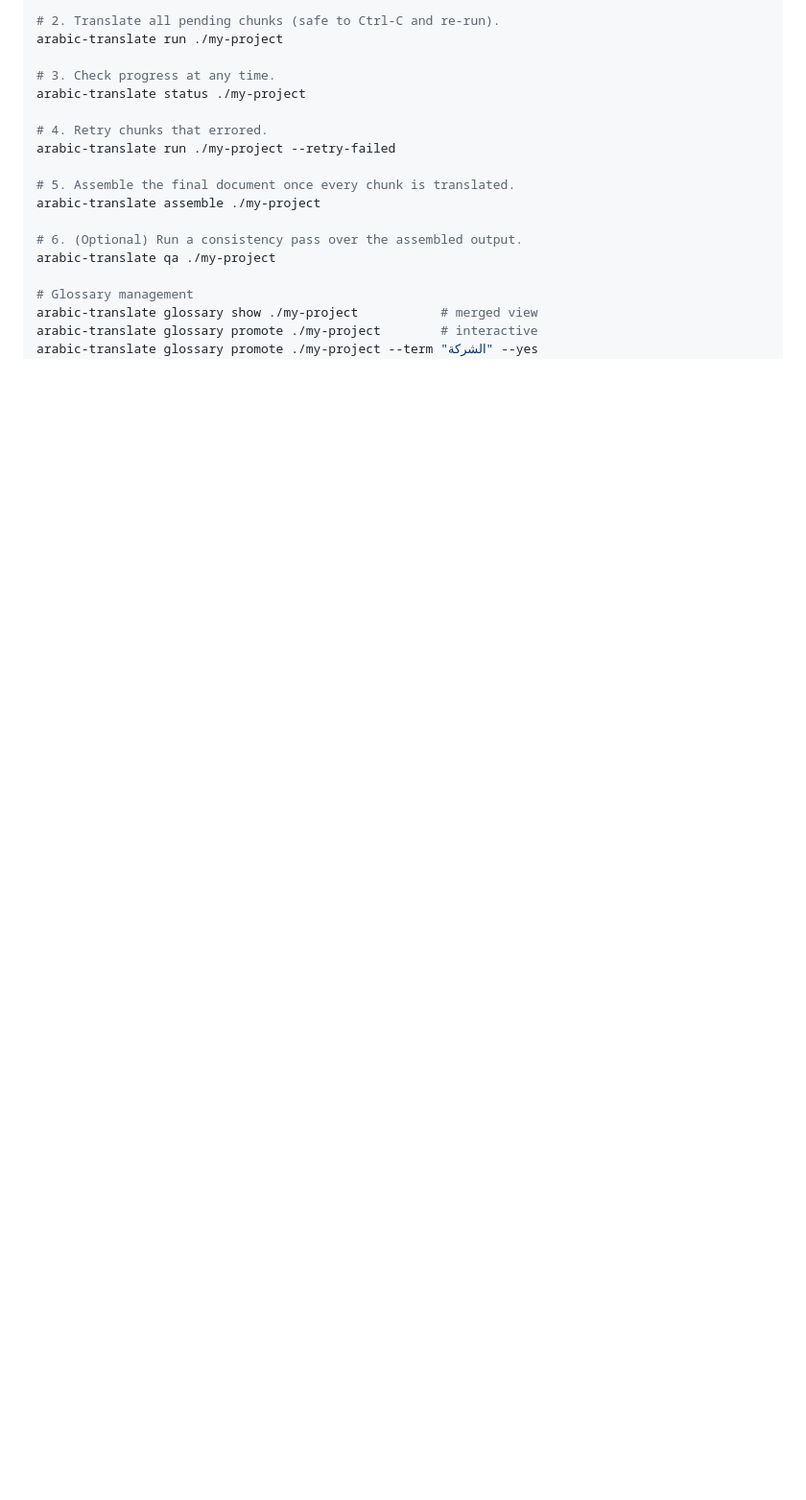
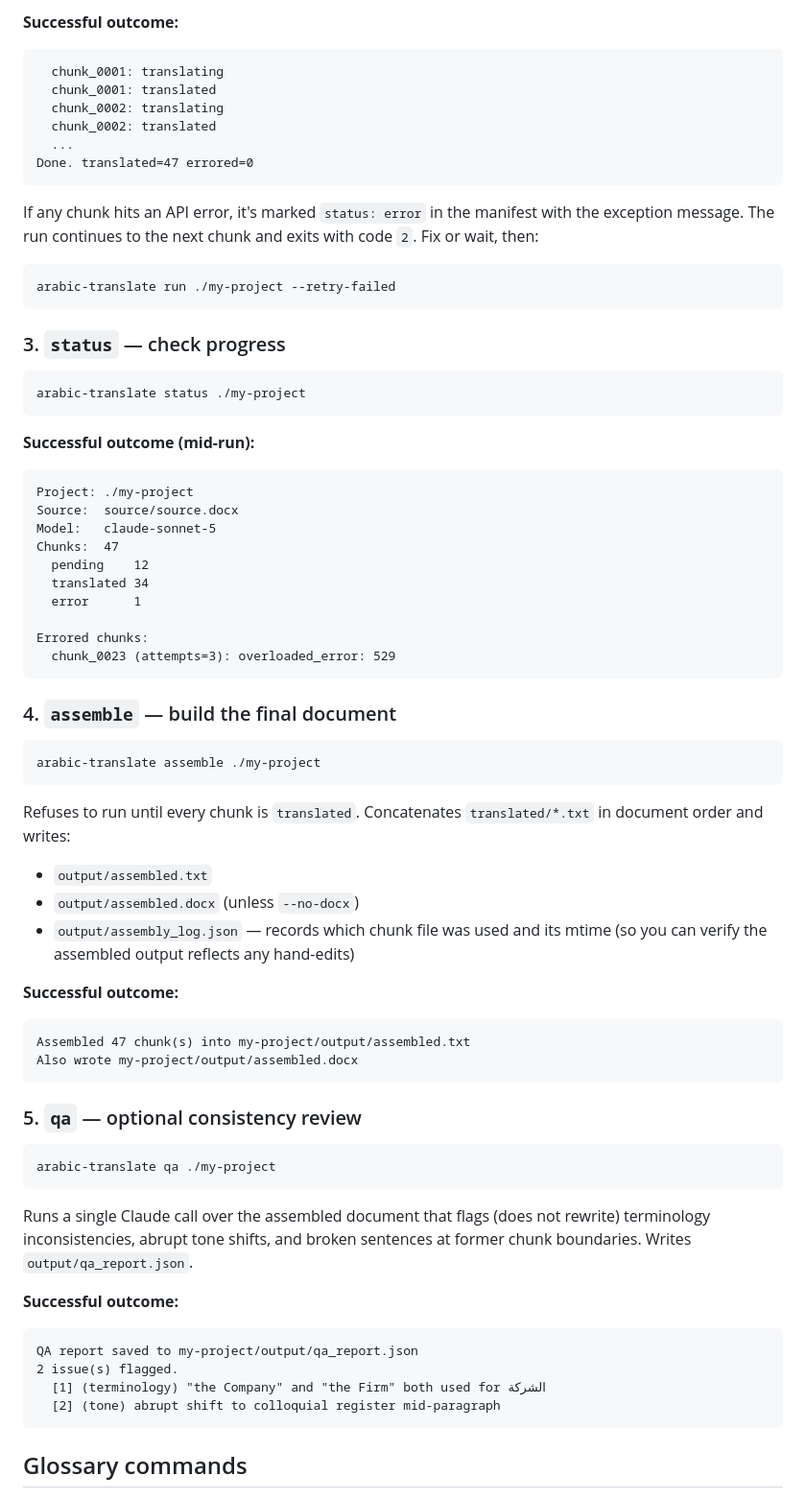
Before and after one commit to acediallo/vibe_projects, a Markdown page: arabic-document-translator/README.md, the part around one of its changes. Shown at 96% size. Drawn GitHub-style; blank space fills up the shorter version.

````diff
--- a/arabic-document-translator/README.md
+++ b/arabic-document-translator/README.md
@@ -50,19 +89,79 @@ arabic-translate init path/to/source.docx ./my-project
 
-# 2. Translate all pending chunks (safe to Ctrl-C and re-run).
-arabic-translate run ./my-project
+**Successful outcome:**
+```
+  chunk_0001: translating
+  chunk_0001: translated
+  chunk_0002: translating
+  chunk_0002: translated
+  ...
+Done. translated=47 errored=0
+```
 
-# 3. Check progress at any time.
+If any chunk hits an API error, it's marked `status: error` in the
+manifest with the exception message. The run continues to the next chunk
+and exits with code `2`. Fix or wait, then:
+
+```bash
+arabic-translate run ./my-project --retry-failed
+```
+
+### 3. `status` — check progress
+
+```bash
 arabic-translate status ./my-project
+```
 
-# 4. Retry chunks that errored.
-arabic-translate run ./my-project --retry-failed
+**Successful outcome (mid-run):**
+```
+Project: ./my-project
+Source:  source/source.docx
+Model:   claude-sonnet-5
+Chunks:  47
+  pending    12
+  translated 34
+  error      1
 
-# 5. Assemble the final document once every chunk is translated.
+Errored chunks:
+  chunk_0023 (attempts=3): overloaded_error: 529
+```
+
+### 4. `assemble` — build the final document
+
+```bash
 arabic-translate assemble ./my-project
+```
 
-# 6. (Optional) Run a consistency pass over the assembled output.
+Refuses to run until every chunk is `translated`. Concatenates
+`translated/*.txt` in document order and writes:
+
+- `output/assembled.txt`
+- `output/assembled.docx` (unless `--no-docx`)
+- `output/assembly_log.json` — records which chunk file was used and its
+  mtime (so you can verify the assembled output reflects any hand-edits)
+
+**Successful outcome:**
+```
+Assembled 47 chunk(s) into my-project/output/assembled.txt
+Also wrote my-project/output/assembled.docx
+```
+
+### 5. `qa` — optional consistency review
+
+```bash
 arabic-translate qa ./my-project
+```
 
-# Glossary management
-arabic-translate glossary show ./my-project           # merged view
-arabic-translate glossary promote ./my-project        # interactive
+Runs a single Claude call over the assembled document that flags (does
+not rewrite) terminology inconsistencies, abrupt tone shifts, and broken
+sentences at former chunk boundaries. Writes `output/qa_report.json`.
+
+**Successful outcome:**
+```
+QA report saved to my-project/output/qa_report.json
+2 issue(s) flagged.
+  [1] (terminology) "the Company" and "the Firm" both used for الشركة
+  [2] (tone) abrupt shift to colloquial register mid-paragraph
+```
+
+## Glossary commands
+
````
Also changed, not shown: other parts of arabic-document-translator/README.md (+125 -51 lines).
